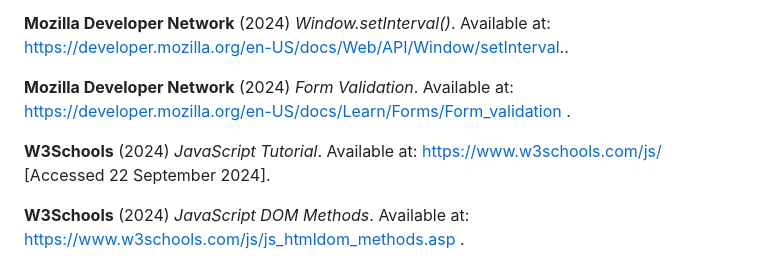
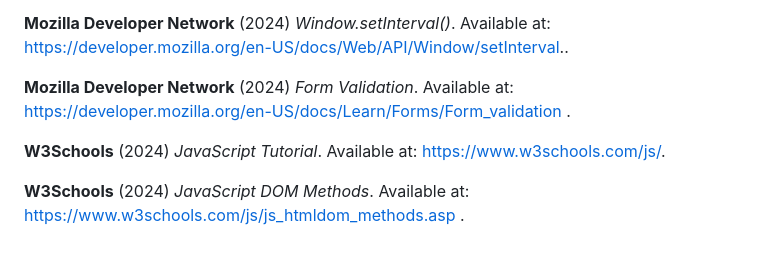
Before and after one commit to bono-dev-code/WEBSITE-DEV-PART-3, a Markdown page: miscellaneous/Changelog.md, the part around one of its changes. Drawn GitHub-style.

```diff
--- a/miscellaneous/Changelog.md
+++ b/miscellaneous/Changelog.md
@@ -119,7 +119,7 @@ No recommendations!!!
 
 **Mozilla Developer Network** (2024) *Form Validation*. Available at: https://developer.mozilla.org/en-US/docs/Learn/Forms/Form_validation .
 
-**W3Schools** (2024) *JavaScript Tutorial*. Available at: https://www.w3schools.com/js/ [Accessed 22 September 2024].
+**W3Schools** (2024) *JavaScript Tutorial*. Available at: https://www.w3schools.com/js/.
 
 **W3Schools** (2024) *JavaScript DOM Methods*. Available at: https://www.w3schools.com/js/js_htmldom_methods.asp .
 
```
Also changed, not shown: other parts of miscellaneous/Changelog.md (+1 -1 lines).
